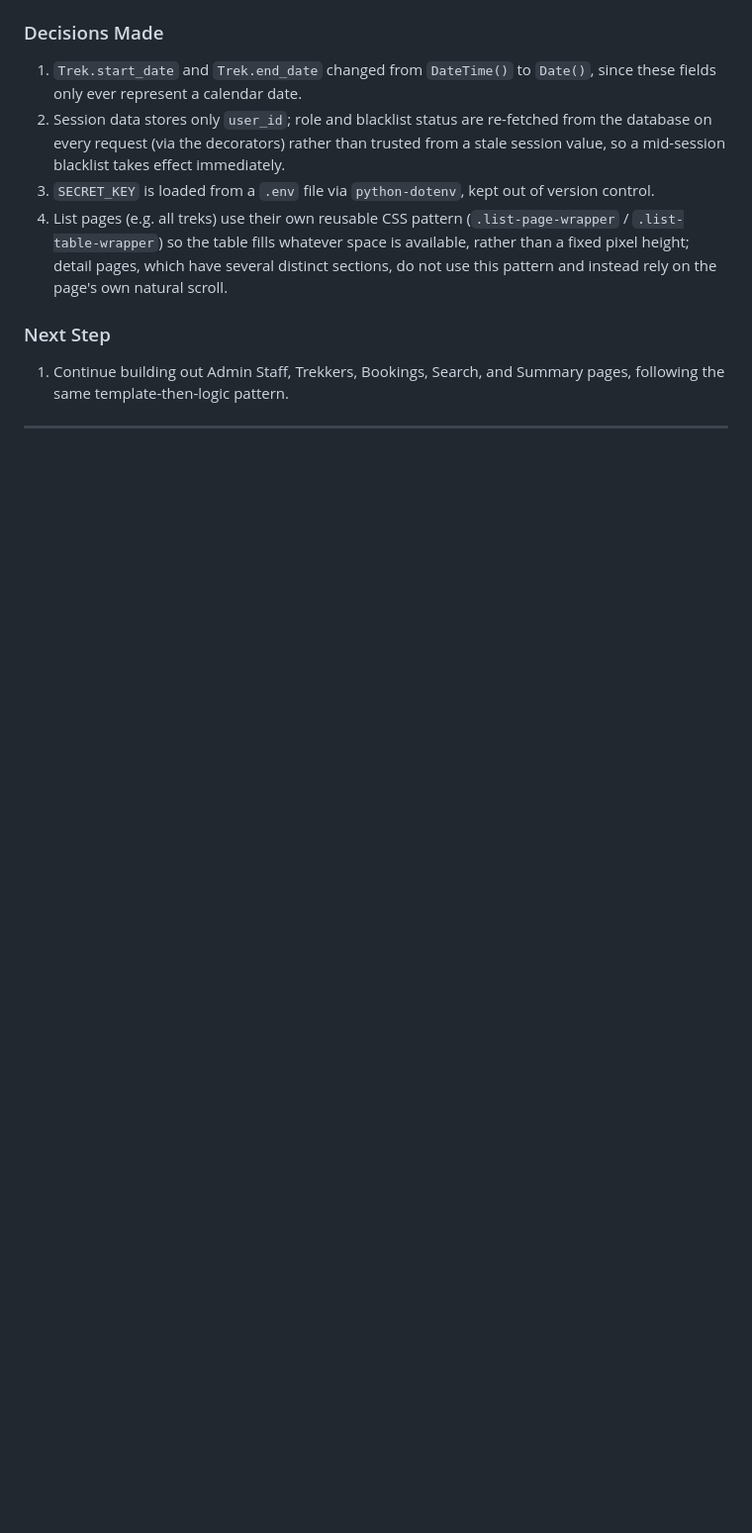
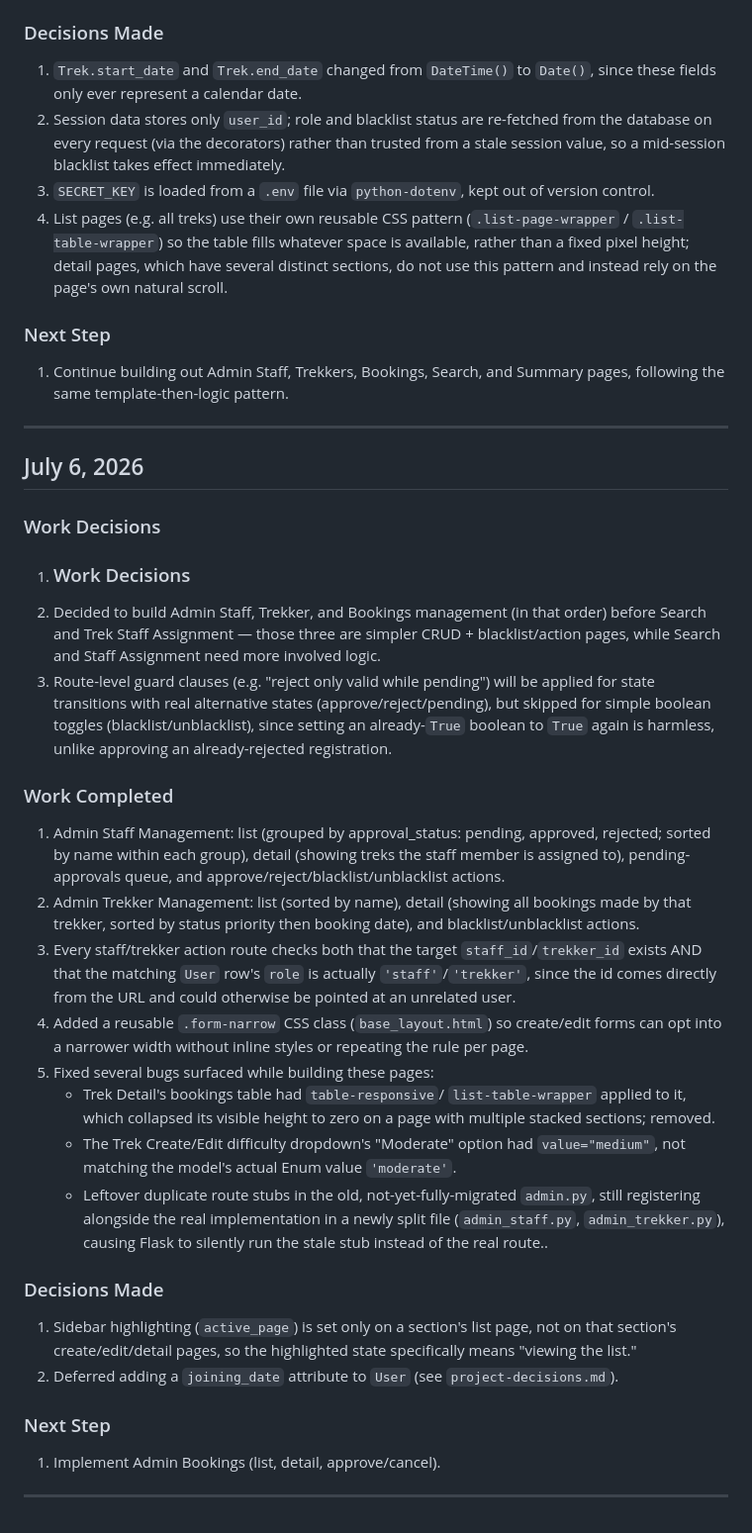
Before and after one commit to 24f3002643/trekking-management-system, a Markdown page: docs/development-log.md, the part around the change. Shown at 99% size. Drawn GitHub-style; blank space fills up the shorter version.

Commit message:
Add developments for July 6, 2026

```diff
--- a/docs/development-log.md
+++ b/docs/development-log.md
@@ -157,3 +157,62 @@
    Summary pages, following the same template-then-logic pattern.
 
 ---
+
+## July 6, 2026
+
+### Work Decisions
+1. ### Work Decisions
+1. Decided to build Admin Staff, Trekker, and Bookings management
+   (in that order) before Search and Trek Staff Assignment — those
+   three are simpler CRUD + blacklist/action pages, while Search and
+   Staff Assignment need more involved logic.
+2. Route-level guard clauses (e.g. "reject only valid while pending")
+   will be applied for state transitions with real alternative states
+   (approve/reject/pending), but skipped for simple boolean toggles
+   (blacklist/unblacklist), since setting an already-`True` boolean
+   to `True` again is harmless, unlike approving an already-rejected
+   registration.
+
+### Work Completed
+1. Admin Staff Management: list (grouped by
+   approval_status: pending, approved, rejected; sorted by name
+   within each group), detail (showing treks the staff member is
+   assigned to), pending-approvals queue, and
+   approve/reject/blacklist/unblacklist actions.
+2. Admin Trekker Management: list (sorted by name),
+   detail (showing all bookings made by that trekker, sorted by
+   status priority then booking date), and blacklist/unblacklist
+   actions.
+3. Every staff/trekker action route checks both that the target
+   `staff_id`/`trekker_id` exists AND that the matching `User` row's
+   `role` is actually `'staff'`/`'trekker'`, since the id comes
+   directly from the URL and could otherwise be pointed at an
+   unrelated user.
+4. Added a reusable `.form-narrow` CSS class (`base_layout.html`) so
+   create/edit forms can opt into a narrower width without inline
+   styles or repeating the rule per page.
+5. Fixed several bugs surfaced while building these pages:
+   - Trek Detail's bookings table had `table-responsive`/
+     `list-table-wrapper` applied to it, which collapsed its visible
+     height to zero on a page with multiple stacked sections; removed.
+   - The Trek Create/Edit difficulty dropdown's "Moderate" option had
+     `value="medium"`, not matching the model's actual Enum value
+     `'moderate'`.
+   - Leftover duplicate route stubs in the old, not-yet-fully-migrated
+     `admin.py`, still registering alongside the real implementation
+     in a newly split file (`admin_staff.py`, `admin_trekker.py`),
+     causing Flask to silently run the stale stub instead of the real
+     route..
+
+### Decisions Made
+1. Sidebar highlighting (`active_page`) is set only on a section's
+   list page, not on that section's create/edit/detail pages, so the
+   highlighted state specifically means "viewing the list."
+2. Deferred adding a `joining_date` attribute to `User` (see
+   `project-decisions.md`).
+
+
+### Next Step
+1. Implement Admin Bookings (list, detail, approve/cancel).
+
+---
```
